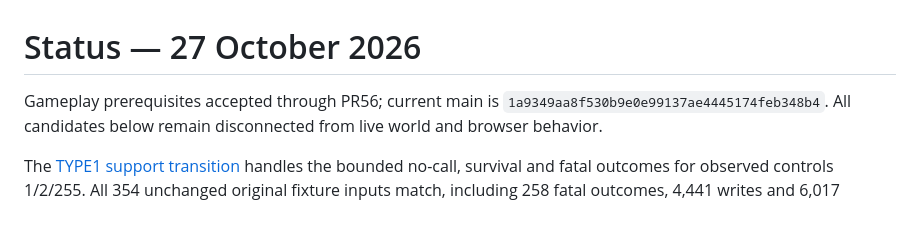
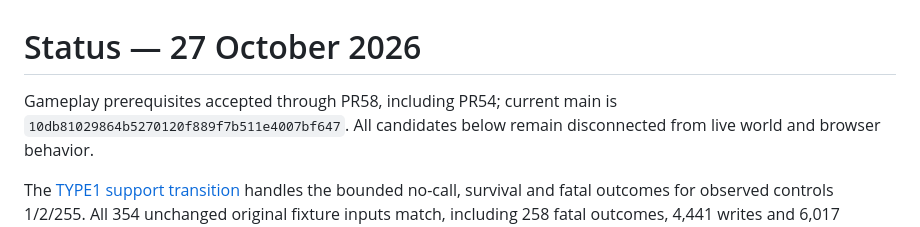
Before and after one commit to derekrivers/HiredGuns, a Markdown page: STATUS.md, the part around the change. Drawn GitHub-style.

Commit message:
Correct current accepted main in status opening

```diff
--- a/STATUS.md
+++ b/STATUS.md
@@ -1,7 +1,7 @@
 # Status — 27 October 2026
 
-Gameplay prerequisites accepted through PR56; current main is
-`1a9349aa8f530b9e0e99137ae4445174feb348b4`.
+Gameplay prerequisites accepted through PR58, including PR54; current main is
+`10db81029864b5270120f889f7b511e4007bf647`.
 All candidates below remain disconnected from live world and browser behavior.
 
 The [TYPE1 support transition](docs/type1-support-contract.md) handles the bounded
```
